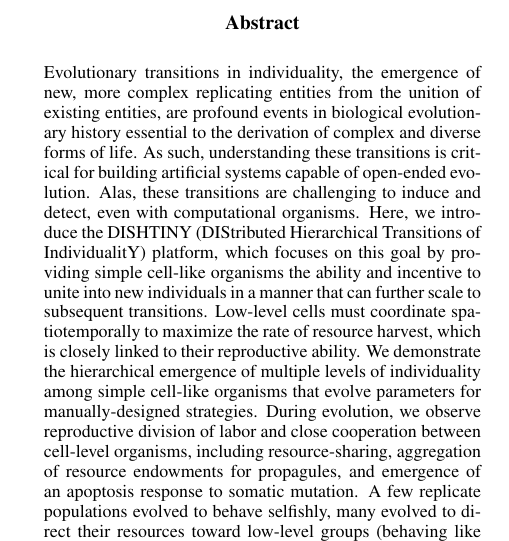
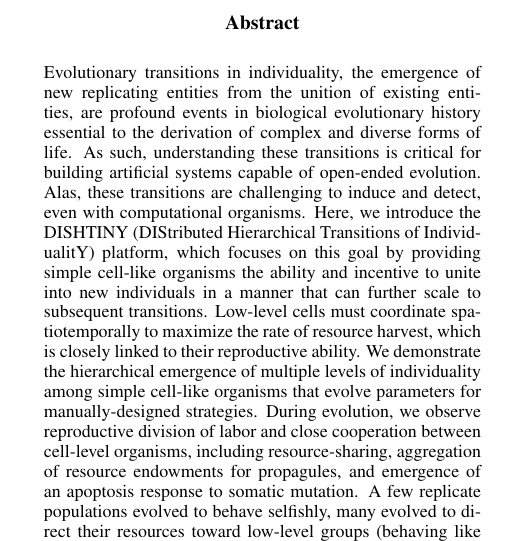
Before and after one commit to mmore500/dishtinygp-writeup, a LaTeX paper (main.tex, which reads tex/abstract.tex): part of one column of page 1 of 9, cut so that both start at the same text. Compiled offline with pdfLaTeX.

Commit message:
Line edit in abstract

```diff
--- a/tex/abstract.tex
+++ b/tex/abstract.tex
@@ -1,7 +1,7 @@
 \begin{abstract}
 % Abstract length should not exceed 250 words
 
-Evolutionary transitions in individuality, the emergence of new, more complex replicating entities from the unition of existing entities, are profound events in biological evolutionary history essential to the derivation of complex and diverse forms of life.
+Evolutionary transitions in individuality, the emergence of new replicating entities from the unition of existing entities, are profound events in biological evolutionary history essential to the derivation of complex and diverse forms of life.
 As such, understanding these transitions is critical for building artificial systems capable of open-ended evolution.
 Alas, these transitions are challenging to induce and detect, even with computational organisms.
 Here, we introduce the DISHTINY (DIStributed Hierarchical Transitions of IndividualitY) platform, which focuses on this goal by providing simple cell-like organisms the ability and incentive to unite into new individuals in a manner that can further scale to subsequent transitions.
```
